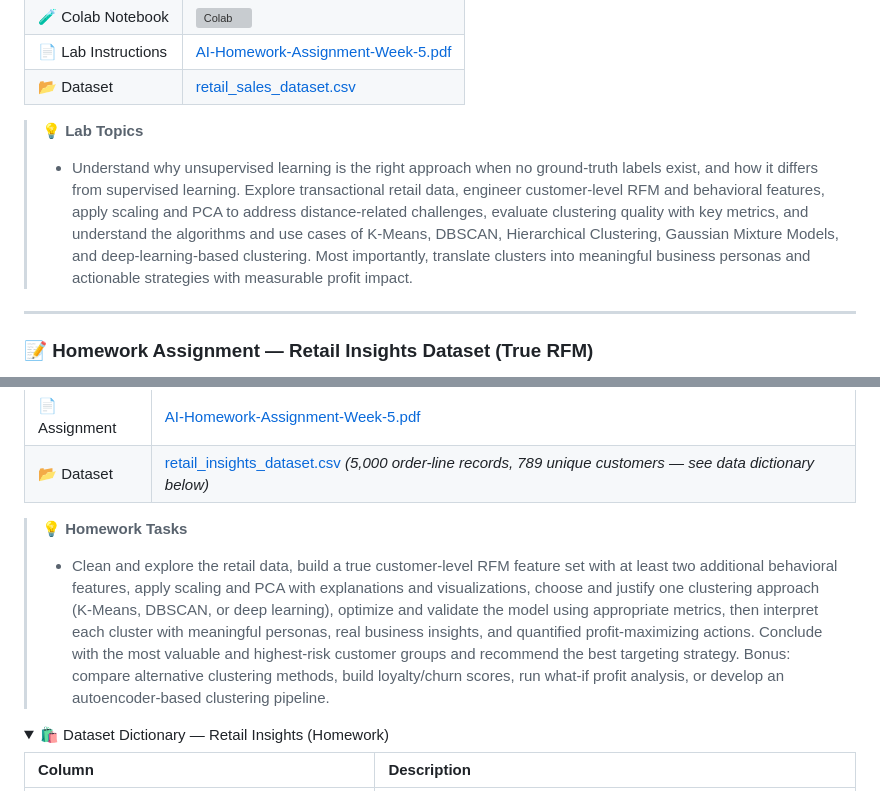
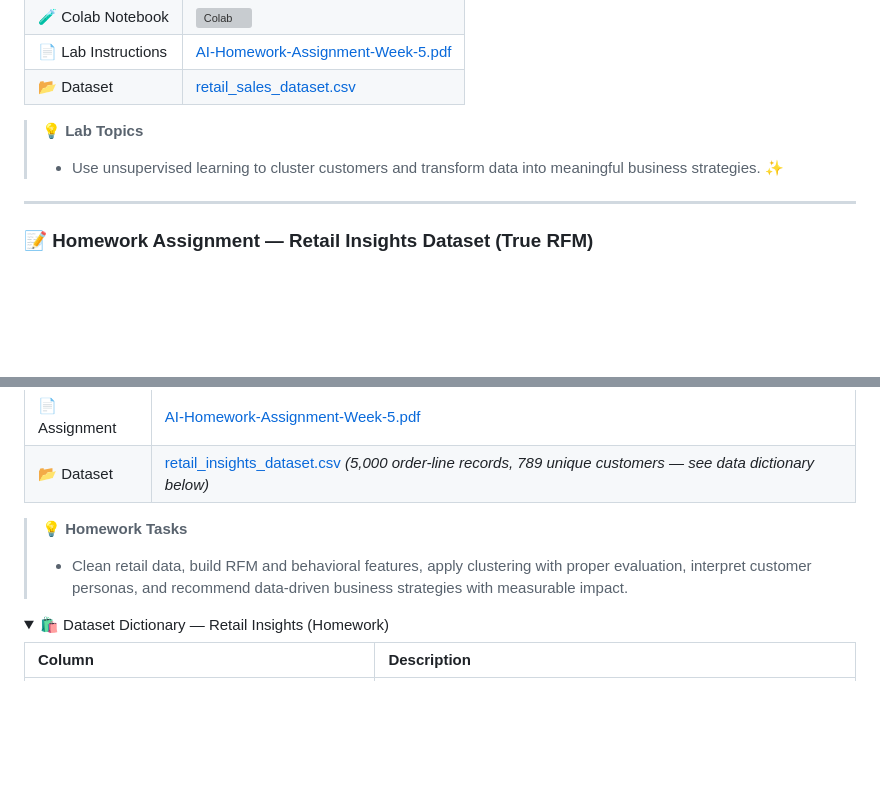
Before and after one commit to kaopanboonyuen/CP020003_ArtificialIntelligence_2026s1, a Markdown page: README.md, 2 parts joined by grey strips. Drawn GitHub-style; folded sections open; blank space fills up the shorter version; grey boxes are pictures that could not be loaded.

Commit message:
✨ docs: update README.md

```diff
--- a/README.md
+++ b/README.md
@@ -295,7 +295,7 @@ This course introduces modern **Artificial Intelligence** using real-world datas
 
 > 💡 **Lab Topics**
 >
-> - Understand why unsupervised learning is the right approach when no ground-truth labels exist, and how it differs from supervised learning. Explore transactional retail data, engineer customer-level RFM and behavioral features, apply scaling and PCA to address distance-related challenges, evaluate clustering quality with key metrics, and understand the algorithms and use cases of K-Means, DBSCAN, Hierarchical Clustering, Gaussian Mixture Models, and deep-learning-based clustering. Most importantly, translate clusters into meaningful business personas and actionable strategies with measurable profit impact.
+> - Use unsupervised learning to cluster customers and transform data into meaningful business strategies. ✨
 
 ---
 
@@ -310,7 +310,7 @@ This course introduces modern **Artificial Intelligence** using real-world datas
 
 > 💡 **Homework Tasks**
 >
-> - Clean and explore the retail data, build a true customer-level RFM feature set with at least two additional behavioral features, apply scaling and PCA with explanations and visualizations, choose and justify one clustering approach (K-Means, DBSCAN, or deep learning), optimize and validate the model using appropriate metrics, then interpret each cluster with meaningful personas, real business insights, and quantified profit-maximizing actions. Conclude with the most valuable and highest-risk customer groups and recommend the best targeting strategy. Bonus: compare alternative clustering methods, build loyalty/churn scores, run what-if profit analysis, or develop an autoencoder-based clustering pipeline.
+> - Clean retail data, build RFM and behavioral features, apply clustering with proper evaluation, interpret customer personas, and recommend data-driven business strategies with measurable impact.
 
 <details>
 <summary>🛍️ Dataset Dictionary — Retail Insights (Homework)</summary>
```
